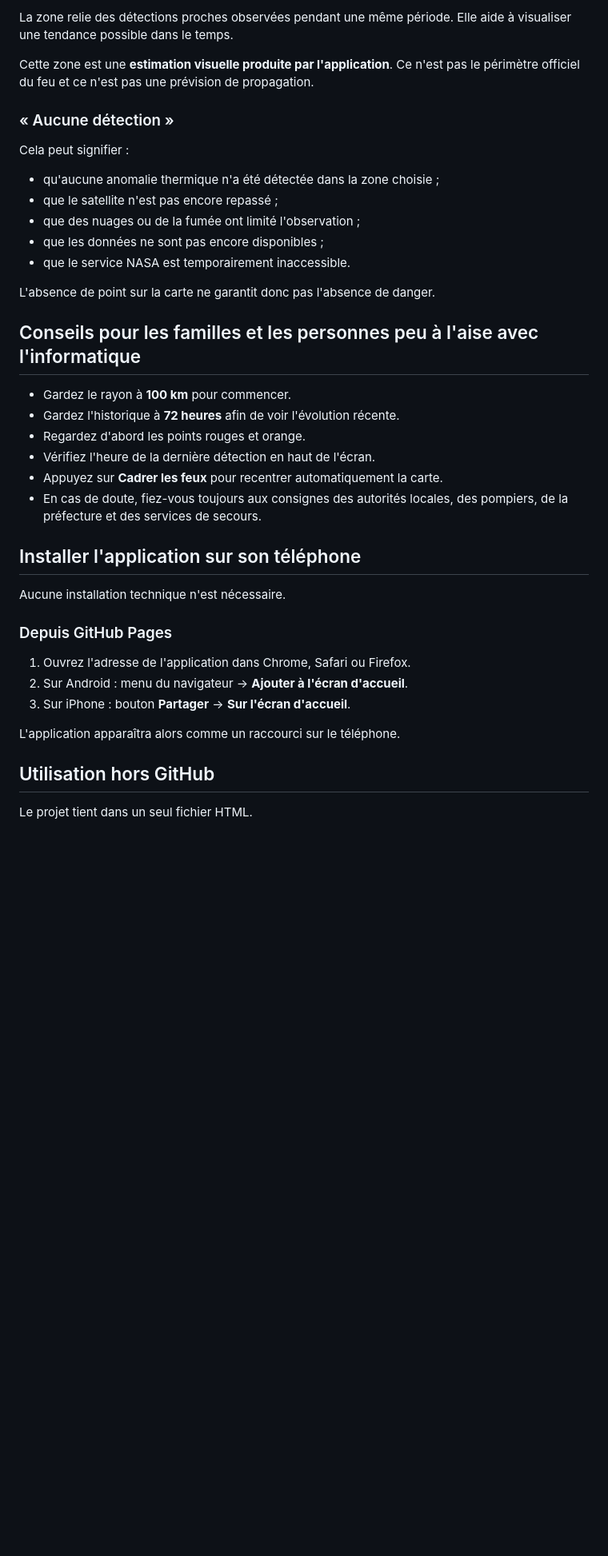
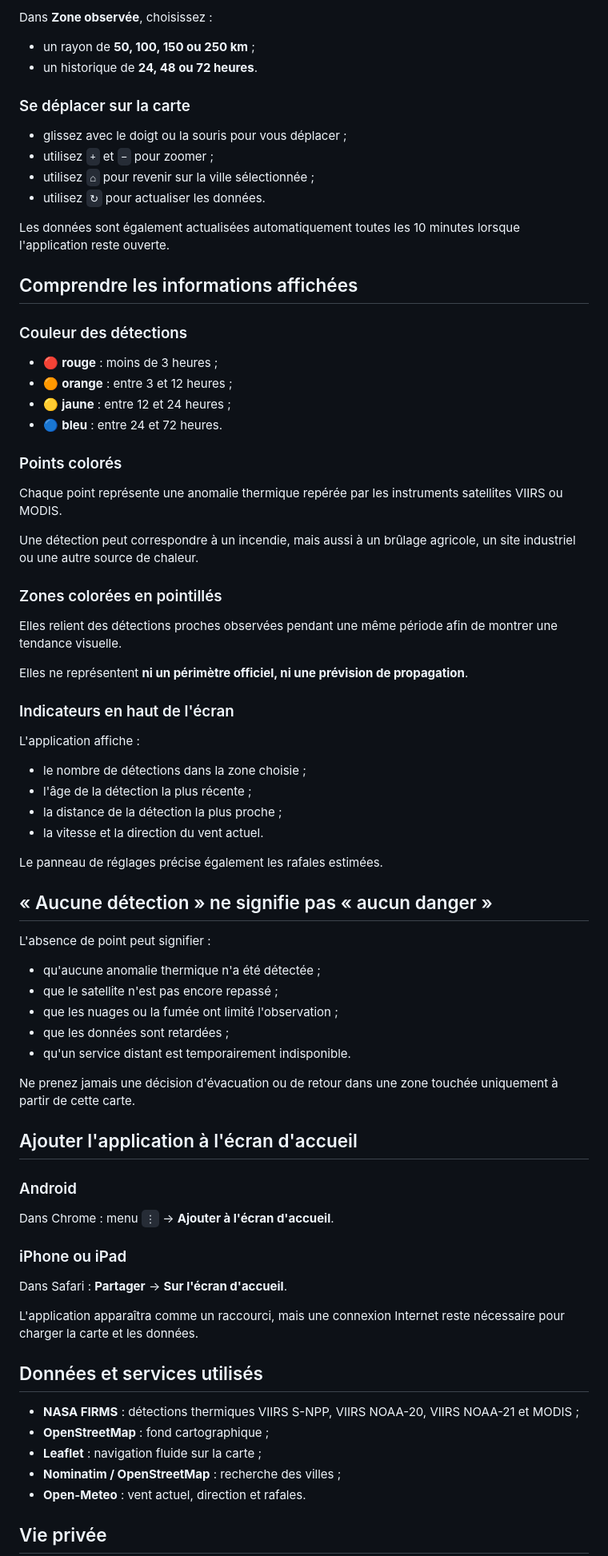
Before and after one commit to ElGrandeXu/EGX_Incendies, a Markdown page: README.md, the part around one of its changes. Shown at 80% size. GitHub-like rendering; blank space fills up the shorter version.

```diff
--- a/README.md
+++ b/README.md
@@ -73,42 +54,81 @@ Cela ne signifie pas automatiquement qu'un incendie de forêt est confirmé à c
 
-La zone relie des détections proches observées pendant une même période. Elle aide à visualiser une tendance possible dans le temps.
+Dans **Zone observée**, choisissez :
 
-Cette zone est une **estimation visuelle produite par l'application**. Ce n'est pas le périmètre officiel du feu et ce n'est pas une prévision de propagation.
+- un rayon de **50, 100, 150 ou 250 km** ;
+- un historique de **24, 48 ou 72 heures**.
 
-### « Aucune détection »
+### Se déplacer sur la carte
 
-Cela peut signifier :
+- glissez avec le doigt ou la souris pour vous déplacer ;
+- utilisez `+` et `−` pour zoomer ;
+- utilisez `⌂` pour revenir sur la ville sélectionnée ;
+- utilisez `↻` pour actualiser les données.
 
-- qu'aucune anomalie thermique n'a été détectée dans la zone choisie ;
+Les données sont également actualisées automatiquement toutes les 10 minutes lorsque l'application reste ouverte.
+
+## Comprendre les informations affichées
+
+### Couleur des détections
+
+- 🔴 **rouge** : moins de 3 heures ;
+- 🟠 **orange** : entre 3 et 12 heures ;
+- 🟡 **jaune** : entre 12 et 24 heures ;
+- 🔵 **bleu** : entre 24 et 72 heures.
+
+### Points colorés
+
+Chaque point représente une anomalie thermique repérée par les instruments satellites VIIRS ou MODIS.
+
+Une détection peut correspondre à un incendie, mais aussi à un brûlage agricole, un site industriel ou une autre source de chaleur.
+
+### Zones colorées en pointillés
+
+Elles relient des détections proches observées pendant une même période afin de montrer une tendance visuelle.
+
+Elles ne représentent **ni un périmètre officiel, ni une prévision de propagation**.
+
+### Indicateurs en haut de l'écran
+
+L'application affiche :
+
+- le nombre de détections dans la zone choisie ;
+- l'âge de la détection la plus récente ;
+- la distance de la détection la plus proche ;
+- la vitesse et la direction du vent actuel.
+
+Le panneau de réglages précise également les rafales estimées.
+
+## « Aucune détection » ne signifie pas « aucun danger »
+
+L'absence de point peut signifier :
+
+- qu'aucune anomalie thermique n'a été détectée ;
 - que le satellite n'est pas encore repassé ;
-- que des nuages ou de la fumée ont limité l'observation ;
-- que les données ne sont pas encore disponibles ;
-- que le service NASA est temporairement inaccessible.
+- que les nuages ou la fumée ont limité l'observation ;
+- que les données sont retardées ;
+- qu'un service distant est temporairement indisponible.
 
-L'absence de point sur la carte ne garantit donc pas l'absence de danger.
+Ne prenez jamais une décision d'évacuation ou de retour dans une zone touchée uniquement à partir de cette carte.
 
-## Conseils pour les familles et les personnes peu à l'aise avec l'informatique
+## Ajouter l'application à l'écran d'accueil
 
-- Gardez le rayon à **100 km** pour commencer.
-- Gardez l'historique à **72 heures** afin de voir l'évolution récente.
-- Regardez d'abord les points rouges et orange.
-- Vérifiez l'heure de la dernière détection en haut de l'écran.
-- Appuyez sur **Cadrer les feux** pour recentrer automatiquement la carte.
-- En cas de doute, fiez-vous toujours aux consignes des autorités locales, des pompiers, de la préfecture et des services de secours.
+### Android
 
-## Installer l'application sur son téléphone
+Dans Chrome : menu `⋮` → **Ajouter à l'écran d'accueil**.
 
-Aucune installation technique n'est nécessaire.
+### iPhone ou iPad
 
-### Depuis GitHub Pages
+Dans Safari : **Partager** → **Sur l'écran d'accueil**.
 
-1. Ouvrez l'adresse de l'application dans Chrome, Safari ou Firefox.
-2. Sur Android : menu du navigateur → **Ajouter à l'écran d'accueil**.
-3. Sur iPhone : bouton **Partager** → **Sur l'écran d'accueil**.
+L'application apparaîtra comme un raccourci, mais une connexion Internet reste nécessaire pour charger la carte et les données.
 
-L'application apparaîtra alors comme un raccourci sur le téléphone.
+## Données et services utilisés
 
-## Utilisation hors GitHub
+- **NASA FIRMS** : détections thermiques VIIRS S-NPP, VIIRS NOAA-20, VIIRS NOAA-21 et MODIS ;
+- **OpenStreetMap** : fond cartographique ;
+- **Leaflet** : navigation fluide sur la carte ;
+- **Nominatim / OpenStreetMap** : recherche des villes ;
+- **Open-Meteo** : vent actuel, direction et rafales.
 
-Le projet tient dans un seul fichier HTML.
+## Vie privée
 
```
Also changed, not shown: other parts of README.md (+47 -82 lines).
